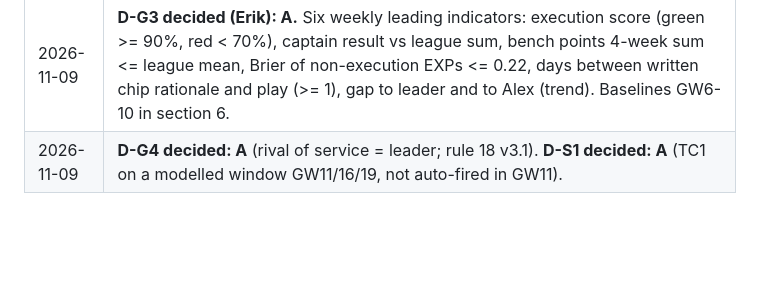
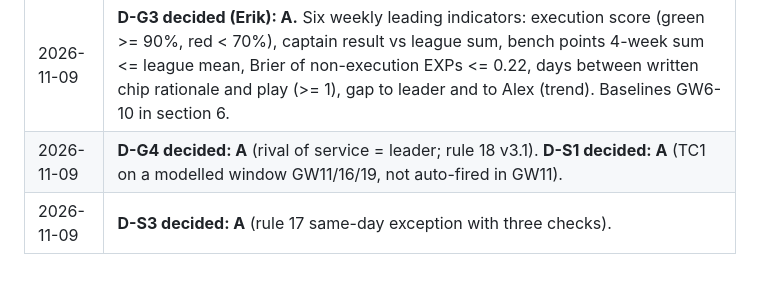
Before and after one commit to erikdekock/FPL2627, a Markdown page: docs/11-process-review-q2.md, the part around the change. GitHub-like rendering; blank space fills up the shorter version.

```diff
--- a/docs/11-process-review-q2.md
+++ b/docs/11-process-review-q2.md
@@ -135,3 +135,4 @@ _To be written in step H._
 | 2026-11-09 | **D-G2 provisional A (Erik said 'continue', no objection):** three exit criteria per phase. Phase 3: no chip expires, execution score >= 90% (app = LOCKED with screenshot), >= P2 in the league at GW19. Phase 4: WC2 on a written rationale, gap to leader <= 25. Phase 5-6: each chip on a verified blank/double, league beats OR. Thresholds are proposals, to be checked against the season-plan. Interim project instructions delivered to Erik in chat (A5). |
 | 2026-11-09 | **D-G3 decided (Erik): A.** Six weekly leading indicators: execution score (green >= 90%, red < 70%), captain result vs league sum, bench points 4-week sum <= league mean, Brier of non-execution EXPs <= 0.22, days between written chip rationale and play (>= 1), gap to leader and to Alex (trend). Baselines GW6-10 in section 6. |
 | 2026-11-09 | **D-G4 decided: A** (rival of service = leader; rule 18 v3.1). **D-S1 decided: A** (TC1 on a modelled window GW11/16/19, not auto-fired in GW11). |
+| 2026-11-09 | **D-S3 decided: A** (rule 17 same-day exception with three checks). |
```
Also changed, not shown: strategy/chip-plan.md (+1 -1 lines), strategy/rules.md (+2 -1 lines).
